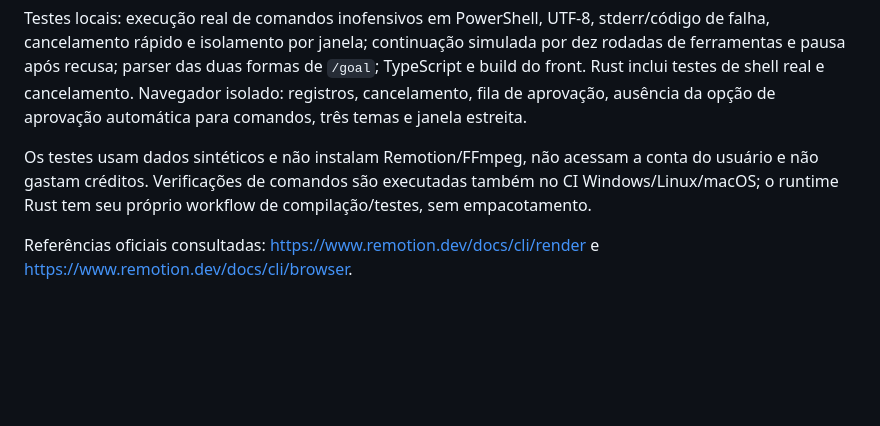
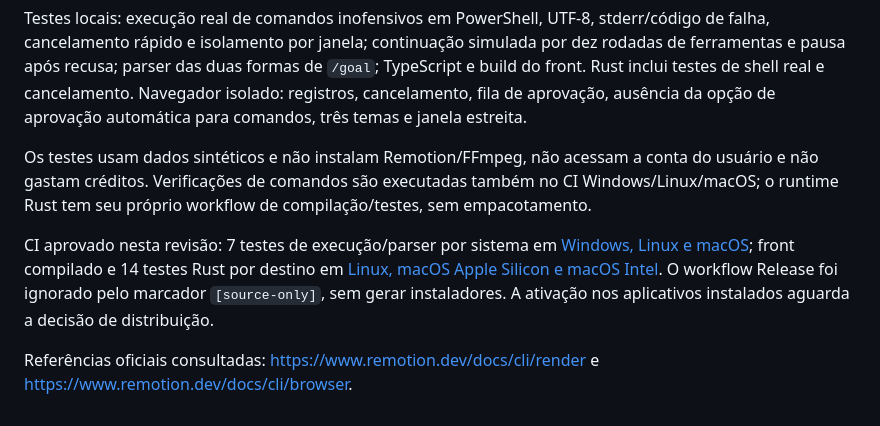
Before and after one commit to iwerry/chatorbit-app, a Markdown page: docs/SKILL_LOCAL_RUNTIME.md, the part around the change. Rendered like a GitHub page; blank space fills up the shorter version.

Commit message:
Record passing cross-platform skill runtime checks [source-only]

```diff
--- a/docs/SKILL_LOCAL_RUNTIME.md
+++ b/docs/SKILL_LOCAL_RUNTIME.md
@@ -30,4 +30,6 @@ Testes locais: execução real de comandos inofensivos em PowerShell, UTF-8, std
 
 Os testes usam dados sintéticos e não instalam Remotion/FFmpeg, não acessam a conta do usuário e não gastam créditos. Verificações de comandos são executadas também no CI Windows/Linux/macOS; o runtime Rust tem seu próprio workflow de compilação/testes, sem empacotamento.
 
+CI aprovado nesta revisão: 7 testes de execução/parser por sistema em [Windows, Linux e macOS](https://github.com/iwerry/chatorbit-app/actions/runs/41094482390); front compilado e 14 testes Rust por destino em [Linux, macOS Apple Silicon e macOS Intel](https://github.com/iwerry/chatorbit-app/actions/runs/41094372800). O workflow Release foi ignorado pelo marcador `[source-only]`, sem gerar instaladores. A ativação nos aplicativos instalados aguarda a decisão de distribuição.
+
 Referências oficiais consultadas: https://www.remotion.dev/docs/cli/render e https://www.remotion.dev/docs/cli/browser.
```
Also changed, not shown: continue.md (+1 -0 lines).
